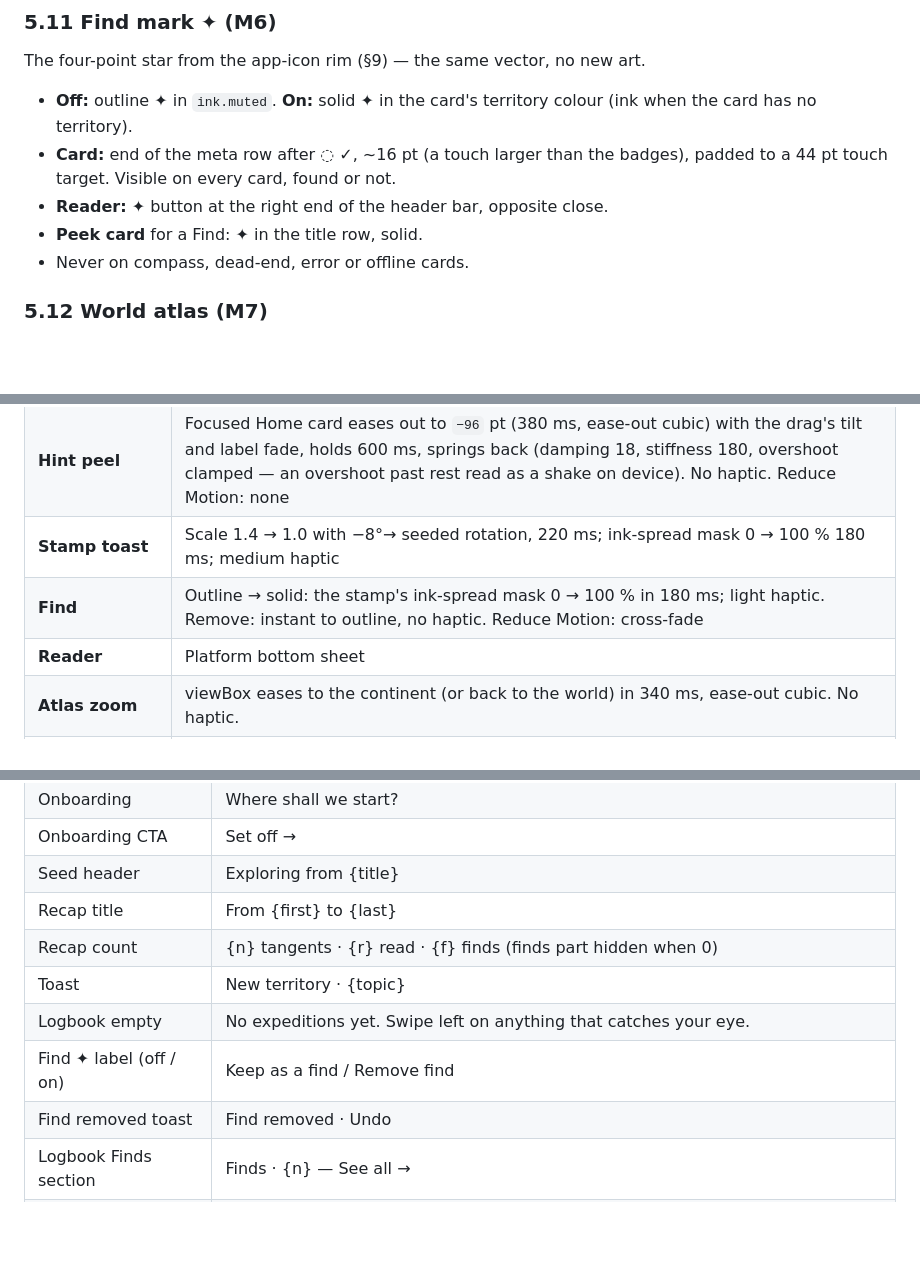
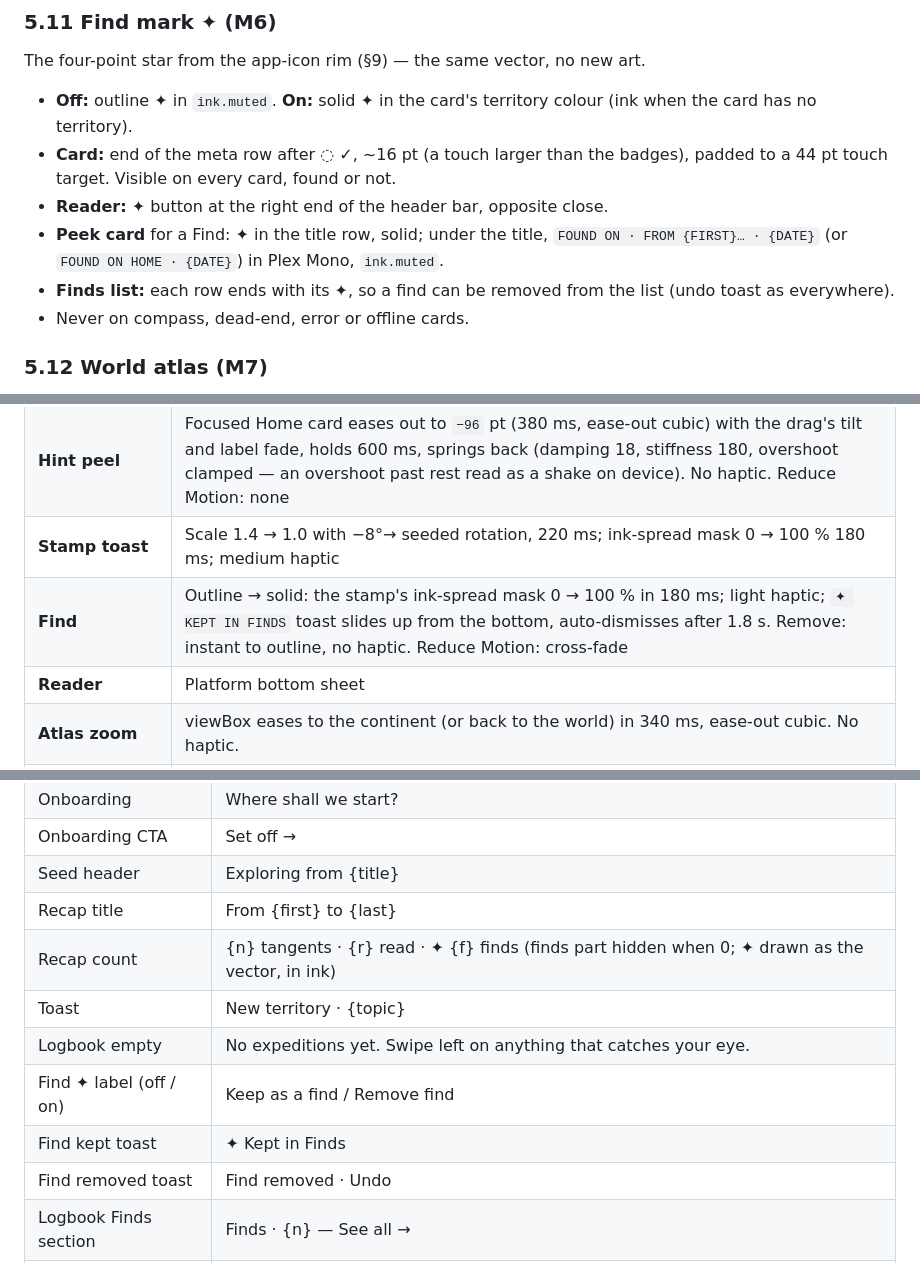
Before and after one commit to prathamudeshmukh/wikiweb, a Markdown page: DESIGN.md, 3 parts joined by grey strips. GitHub-like rendering; blank space fills up the shorter version.

```diff
--- a/DESIGN.md
+++ b/DESIGN.md
@@ -193,7 +193,8 @@ The four-point star from the app-icon rim (§9) — the same vector, no new art.
 - **Off:** outline ✦ in `ink.muted`. **On:** solid ✦ in the card's territory colour (ink when the card has no territory).
 - **Card:** end of the meta row after ◌ ✓, ~16 pt (a touch larger than the badges), padded to a 44 pt touch target. Visible on every card, found or not.
 - **Reader:** ✦ button at the right end of the header bar, opposite close.
-- **Peek card** for a Find: ✦ in the title row, solid.
+- **Peek card** for a Find: ✦ in the title row, solid; under the title, `FOUND ON · FROM {FIRST}… · {DATE}` (or `FOUND ON HOME · {DATE}`) in Plex Mono, `ink.muted`.
+- **Finds list:** each row ends with its ✦, so a find can be removed from the list (undo toast as everywhere).
 - Never on compass, dead-end, error or offline cards.
 
 ### 5.12 World atlas (M7)
@@ -357,7 +358,7 @@ Interests (re-open tile picker; tree tiles open their tree screen, §5.13) · Th
 | **Snap scroll** | Platform paging spring |
 | **Hint peel** | Focused Home card eases out to `−96` pt (380 ms, ease-out cubic) with the drag's tilt and label fade, holds 600 ms, springs back (damping 18, stiffness 180, overshoot clamped — an overshoot past rest read as a shake on device). No haptic. Reduce Motion: none |
 | **Stamp toast** | Scale 1.4 → 1.0 with −8°→ seeded rotation, 220 ms; ink-spread mask 0 → 100 % 180 ms; medium haptic |
-| **Find** | Outline → solid: the stamp's ink-spread mask 0 → 100 % in 180 ms; light haptic. Remove: instant to outline, no haptic. Reduce Motion: cross-fade |
+| **Find** | Outline → solid: the stamp's ink-spread mask 0 → 100 % in 180 ms; light haptic; `✦ KEPT IN FINDS` toast slides up from the bottom, auto-dismisses after 1.8 s. Remove: instant to outline, no haptic. Reduce Motion: cross-fade |
 | **Reader** | Platform bottom sheet |
 | **Atlas zoom** | viewBox eases to the continent (or back to the world) in 340 ms, ease-out cubic. No haptic. |
 | **Atlas route trace** | Selecting a chip cross-fades routes and place opacity in 200 ms. Routes never animate drawing in, so the hop stays the one signature moment. |
@@ -386,10 +387,11 @@ Curious, warm, short. Second person. Cartographic verbs (set off, cross, chart,
 | Onboarding CTA | Set off → |
 | Seed header | Exploring from {title} |
 | Recap title | From {first} to {last} |
-| Recap count | {n} tangents · {r} read · {f} finds (finds part hidden when 0) |
+| Recap count | {n} tangents · {r} read · ✦ {f} finds (finds part hidden when 0; ✦ drawn as the vector, in ink) |
 | Toast | New territory · {topic} |
 | Logbook empty | No expeditions yet. Swipe left on anything that catches your eye. |
 | Find ✦ label (off / on) | Keep as a find / Remove find |
+| Find kept toast | ✦ Kept in Finds |
 | Find removed toast | Find removed · Undo |
 | Logbook Finds section | Finds · {n} — See all → |
 | Find caption | Found on · From {first}… / Found on Home |
```
Also changed, not shown: other parts of DESIGN.md (+1 -0 lines), SPEC.md (+8 -5 lines).
